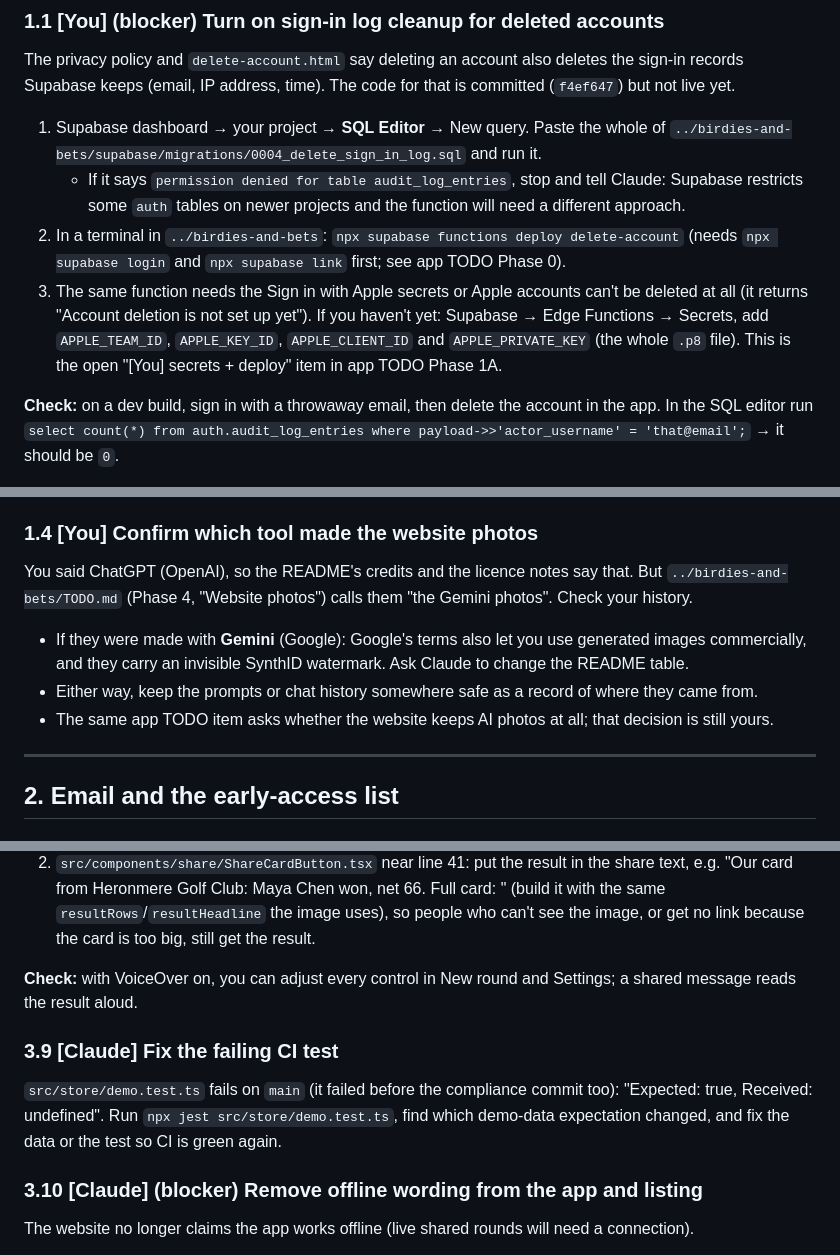
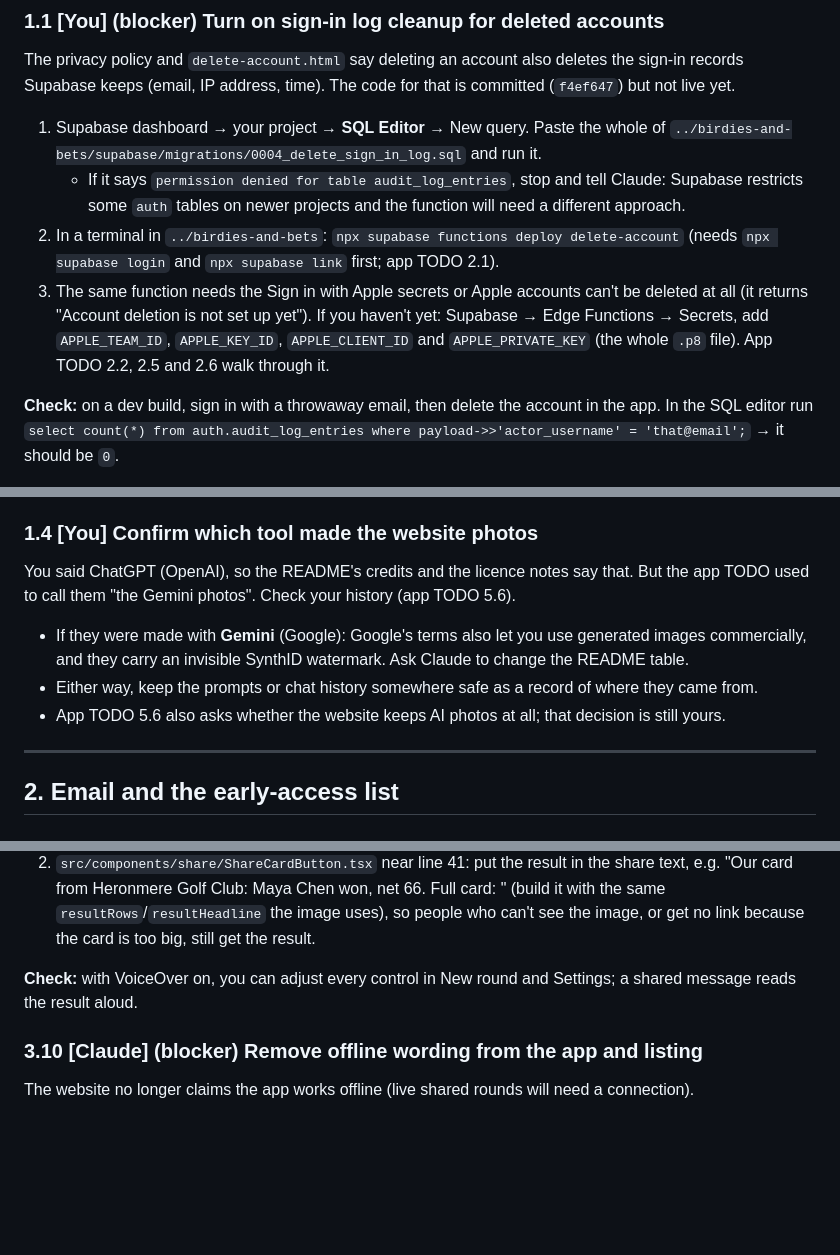
Before and after one commit to CodyBrohman/birdies-and-bets-site, a Markdown page: TODO.md, 3 parts joined by grey strips. Drawn GitHub-style; blank space fills up the shorter version.

```diff
--- a/TODO.md
+++ b/TODO.md
@@ -31,11 +36,11 @@ keeps (email, IP address, time). The code for that is committed (`f4ef647`) but
    - If it says `permission denied for table audit_log_entries`, stop and tell Claude: Supabase restricts some
      `auth` tables on newer projects and the function will need a different approach.
 2. In a terminal in `../birdies-and-bets`: `npx supabase functions deploy delete-account`
-   (needs `npx supabase login` and `npx supabase link` first; see app TODO Phase 0).
+   (needs `npx supabase login` and `npx supabase link` first; app TODO 2.1).
 3. The same function needs the Sign in with Apple secrets or Apple accounts can't be deleted at all (it returns
    "Account deletion is not set up yet"). If you haven't yet: Supabase → Edge Functions → Secrets, add
-   `APPLE_TEAM_ID`, `APPLE_KEY_ID`, `APPLE_CLIENT_ID` and `APPLE_PRIVATE_KEY` (the whole `.p8` file). This is the
-   open "[You] secrets + deploy" item in app TODO Phase 1A.
+   `APPLE_TEAM_ID`, `APPLE_KEY_ID`, `APPLE_CLIENT_ID` and `APPLE_PRIVATE_KEY` (the whole `.p8` file). App TODO 2.2,
+   2.5 and 2.6 walk through it.
 
 **Check:** on a dev build, sign in with a throwaway email, then delete the account in the app. In the SQL editor run
 `select count(*) from auth.audit_log_entries where payload->>'actor_username' = 'that@email';` → it should be `0`.
@@ -99,12 +104,12 @@ are missing.
 mail-tester.com gives you: aim for 9/10 or better, with SPF, DKIM and DMARC all passing.
 
 ### 1.4 [You] Confirm which tool made the website photos
-You said ChatGPT (OpenAI), so the README's credits and the licence notes say that. But
-`../birdies-and-bets/TODO.md` (Phase 4, "Website photos") calls them "the Gemini photos". Check your history.
+You said ChatGPT (OpenAI), so the README's credits and the licence notes say that. But the app TODO used to call
+them "the Gemini photos". Check your history (app TODO 5.6).
 - If they were made with **Gemini** (Google): Google's terms also let you use generated images commercially, and they
   carry an invisible SynthID watermark. Ask Claude to change the README table.
 - Either way, keep the prompts or chat history somewhere safe as a record of where they came from.
-- The same app TODO item asks whether the website keeps AI photos at all; that decision is still yours.
+- App TODO 5.6 also asks whether the website keeps AI photos at all; that decision is still yours.
 
 ---
 
@@ -257,11 +255,6 @@ and risks rejection under App Store guideline 5.3 (gambling).
 **Check:** with VoiceOver on, you can adjust every control in New round and Settings; a shared message reads the
 result aloud.
 
-### 3.9 [Claude] Fix the failing CI test
-`src/store/demo.test.ts` fails on `main` (it failed before the compliance commit too): "Expected: true, Received:
-undefined". Run `npx jest src/store/demo.test.ts`, find which demo-data expectation changed, and fix the data or the
-test so CI is green again.
-
 ### 3.10 [Claude] (blocker) Remove offline wording from the app and listing
 The website no longer claims the app works offline (live shared rounds will need a connection).
 - `src/app/onboarding.tsx:19`: "Every tap is saved, even offline." → "Every tap is saved as you go."
```
Also changed, not shown: other parts of TODO.md (+27 -25 lines).
